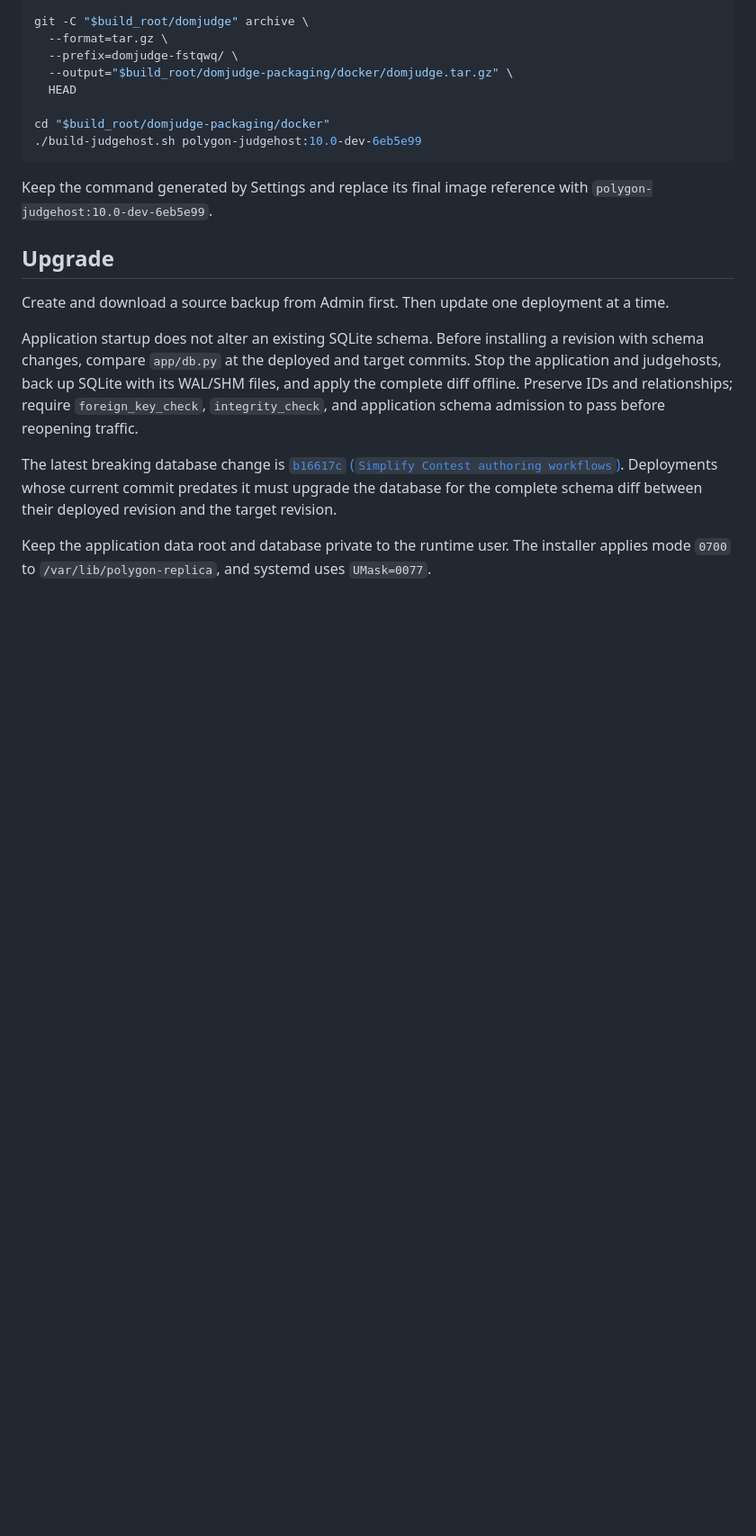
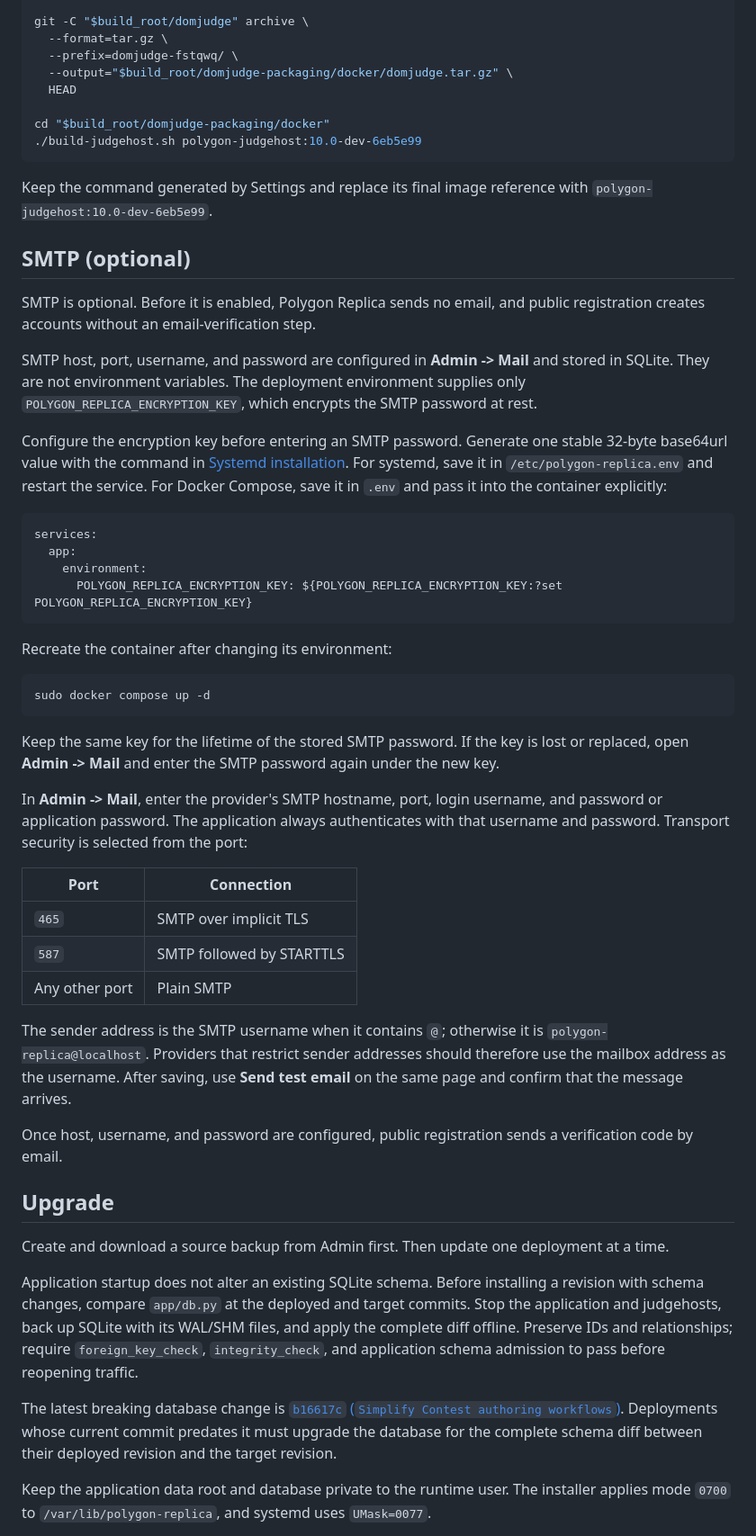
Before and after one commit to fstqwq/Polygon-Replica, a Markdown page: docs/operations/deployment.md, the part around one of its changes. Shown at 90% size. Rendered like a GitHub page; blank space fills up the shorter version.

Commit message:
Document optional SMTP setup

````diff
--- a/docs/operations/deployment.md
+++ b/docs/operations/deployment.md
@@ -178,6 +181,41 @@ cd "$build_root/domjudge-packaging/docker"
 
 Keep the command generated by Settings and replace its final image reference
 with `polygon-judgehost:10.0-dev-6eb5e99`.
+
+## SMTP (optional)
+
+SMTP is optional. Before it is enabled, Polygon Replica sends no email, and public registration creates accounts without an email-verification step.
+
+SMTP host, port, username, and password are configured in **Admin -> Mail** and stored in SQLite. They are not environment variables. The deployment environment supplies only `POLYGON_REPLICA_ENCRYPTION_KEY`, which encrypts the SMTP password at rest.
+
+Configure the encryption key before entering an SMTP password. Generate one stable 32-byte base64url value with the command in [Systemd installation](#systemd-installation). For systemd, save it in `/etc/polygon-replica.env` and restart the service. For Docker Compose, save it in `.env` and pass it into the container explicitly:
+
+```yaml
+services:
+  app:
+    environment:
+      POLYGON_REPLICA_ENCRYPTION_KEY: ${POLYGON_REPLICA_ENCRYPTION_KEY:?set POLYGON_REPLICA_ENCRYPTION_KEY}
+```
+
+Recreate the container after changing its environment:
+
+```bash
+sudo docker compose up -d
+```
+
+Keep the same key for the lifetime of the stored SMTP password. If the key is lost or replaced, open **Admin -> Mail** and enter the SMTP password again under the new key.
+
+In **Admin -> Mail**, enter the provider's SMTP hostname, port, login username, and password or application password. The application always authenticates with that username and password. Transport security is selected from the port:
+
+| Port | Connection |
+| --- | --- |
+| `465` | SMTP over implicit TLS |
+| `587` | SMTP followed by STARTTLS |
+| Any other port | Plain SMTP |
+
+The sender address is the SMTP username when it contains `@`; otherwise it is `polygon-replica@localhost`. Providers that restrict sender addresses should therefore use the mailbox address as the username. After saving, use **Send test email** on the same page and confirm that the message arrives.
+
+Once host, username, and password are configured, public registration sends a verification code by email.
 
 ## Upgrade
 
````
Also changed, not shown: other parts of docs/operations/deployment.md (+4 -1 lines), docs/operations/configuration.md (+1 -1 lines).
